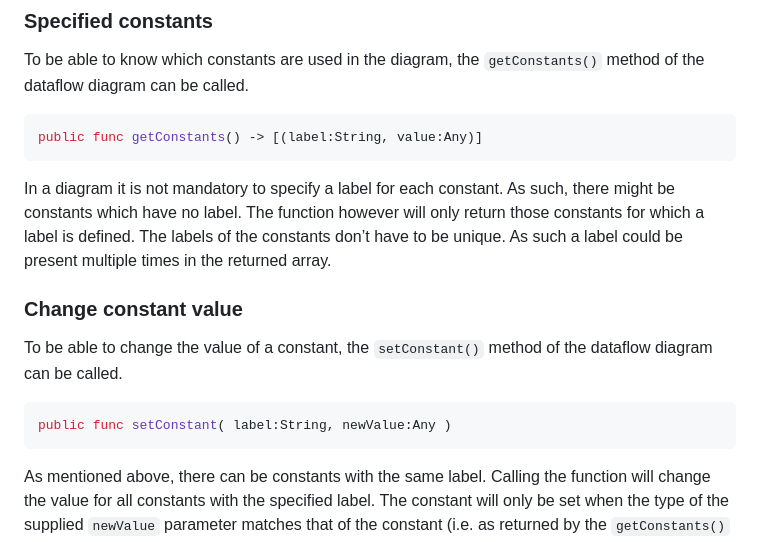
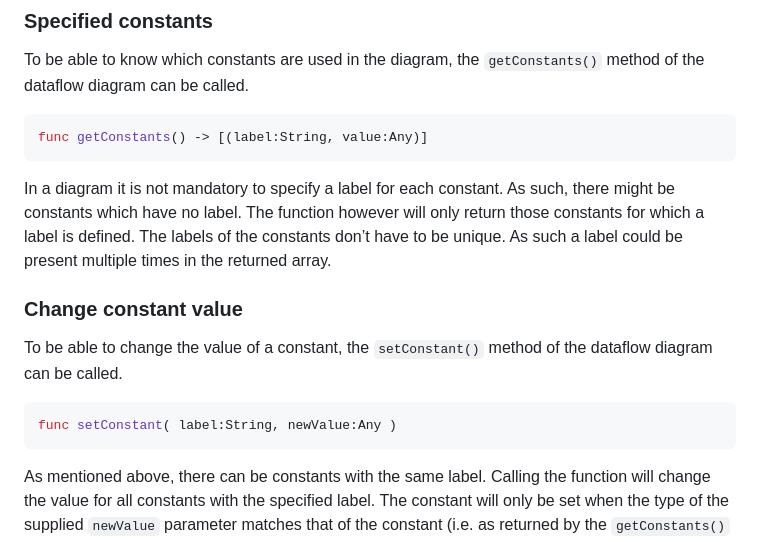
Before and after one commit to Proavatar/DataflowDiagramSDK, a Markdown page: README.md, the part around one of its changes. GitHub-like rendering.

````diff
--- a/README.md
+++ b/README.md
@@ -158,14 +158,14 @@ In most cases constants are used in a diagram to indicate a setting for a specif
 ### Specified constants
 To be able to know which constants are used in the diagram, the `getConstants()` method of the dataflow diagram can be called.
 ```swift
-public func getConstants() -> [(label:String, value:Any)]
+func getConstants() -> [(label:String, value:Any)]
 ```
 In a diagram it is not mandatory to specify a label for each constant. As such, there might be constants which have no label. The function however will only return those constants for which a label is defined. The labels of the constants don’t have to be unique. As such a label could be present multiple times in the returned array.
 
 ### Change constant value
 To be able to change the value of a constant, the `setConstant()` method of the dataflow diagram can be called.
 ```swift
-public func setConstant( label:String, newValue:Any )
+func setConstant( label:String, newValue:Any )
 ```
 As mentioned above, there can be constants with the same label. Calling the function will change the value for all constants with the specified label. The constant will only be set when the type of the supplied `newValue` parameter matches that of the constant (i.e. as returned by the `getConstants()` method described in "[Specified constants](#specified-constants)").
 
````
Also changed, not shown: other parts of README.md (+18 -18 lines).
